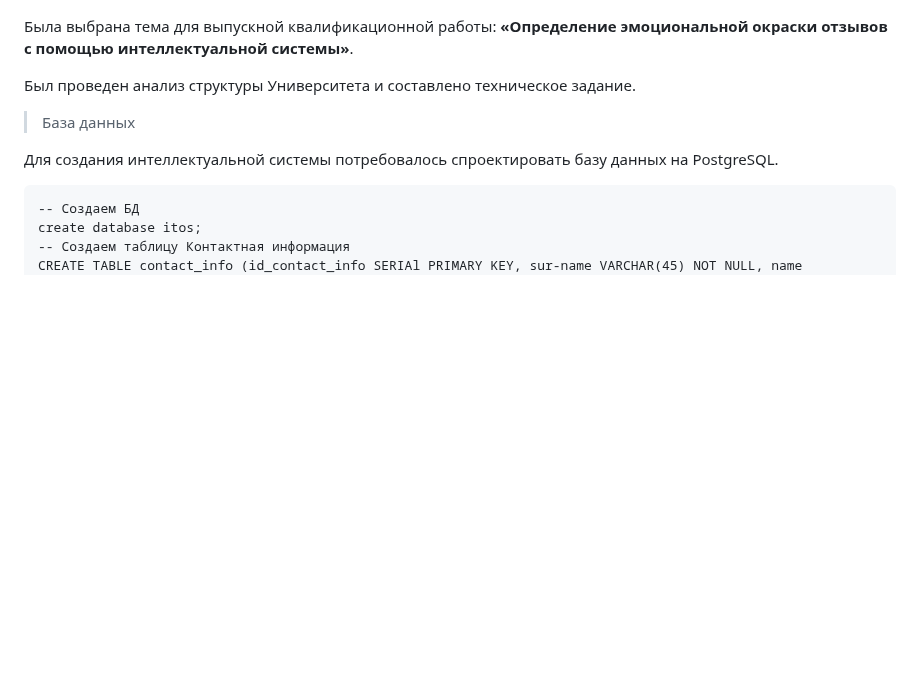
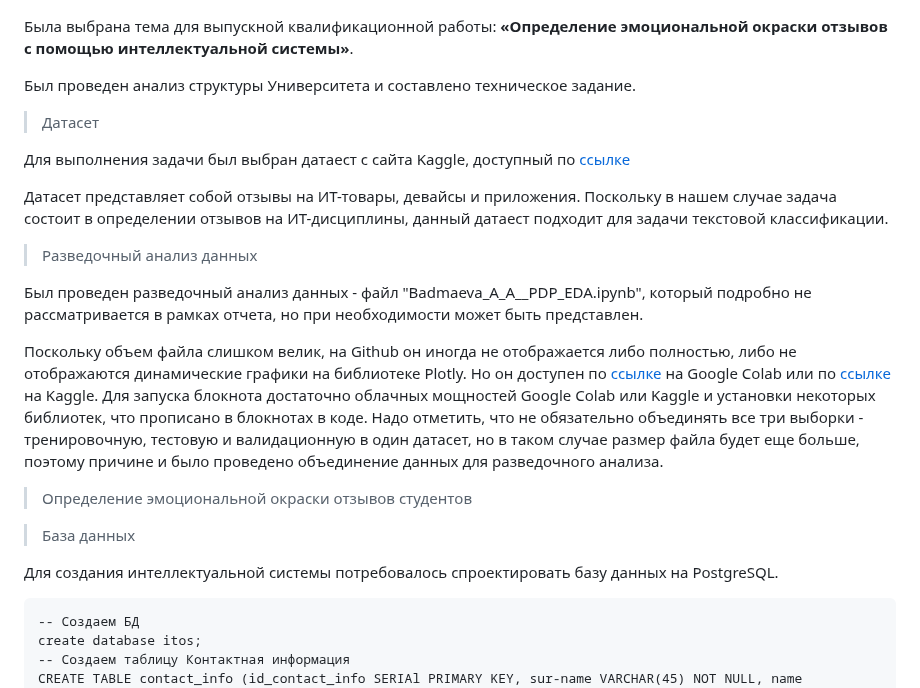
Before and after one commit to AliyaBadmaeva/PDP, a Markdown page: README.md, the part around the change. Rendered like a GitHub page; blank space fills up the shorter version.

Commit message:
Update README.md about EDA-file explanations

```diff
--- a/README.md
+++ b/README.md
@@ -17,6 +17,25 @@
 Была выбрана тема для выпускной квалификационной работы: **«Определение эмоциональной окраски отзывов с помощью интеллектуальной системы»**.
 
 Был проведен анализ структуры Университета и составлено техническое задание.
+
+> Датасет
+
+Для выполнения задачи был выбран датаест с сайта Kaggle, доступный по [ссылке](https://www.kaggle.com/datasets/sarath02003/multiclass-sentiment-analysis/data)
+
+Датасет представляет собой отзывы на ИТ-товары, девайсы и приложения. Поскольку в нашем случае задача состоит в определении отзывов на ИТ-дисциплины, данный датаест подходит для задачи текстовой классификации.
+
+> Разведочный анализ данных
+
+Был проведен разведочный анализ данных -  файл "Badmaeva_A_A__PDP_EDA.ipynb", который подробно не рассматривается в рамках отчета, но при необходимости может быть представлен.
+
+Поскольку объем файла слишком велик, на Github он иногда не отображается либо полностью, либо не отображаются динамические графики на библиотеке Plotly. Но он доступен по [ссылке](https://colab.research.google.com/drive/1akbXMwquQrnqR2IGcyfeEIuUcMFiMJuq#scrollTo=Ho-VgA2Sl__S) на Google Colab или по [ссылке](https://www.kaggle.com/code/aliyabadmaeva/exploratory-data-analysis-for-text-dataset) на Kaggle.
+Для запуска блокнота достаточно облачных мощностей Google Colab или Kaggle и установки некоторых библиотек, что прописано в блокнотах в коде.
+Надо отметить, что не обязательно объединять все три выборки - тренировочную, тестовую и валидационную в один датасет, но в таком случае размер файла будет еще больше, поэтому причине и было проведено объединение данных для разведочного анализа.
+
+> Определение эмоциональной окраски отзывов студентов
+
+
+
 
 > База данных
 
```
